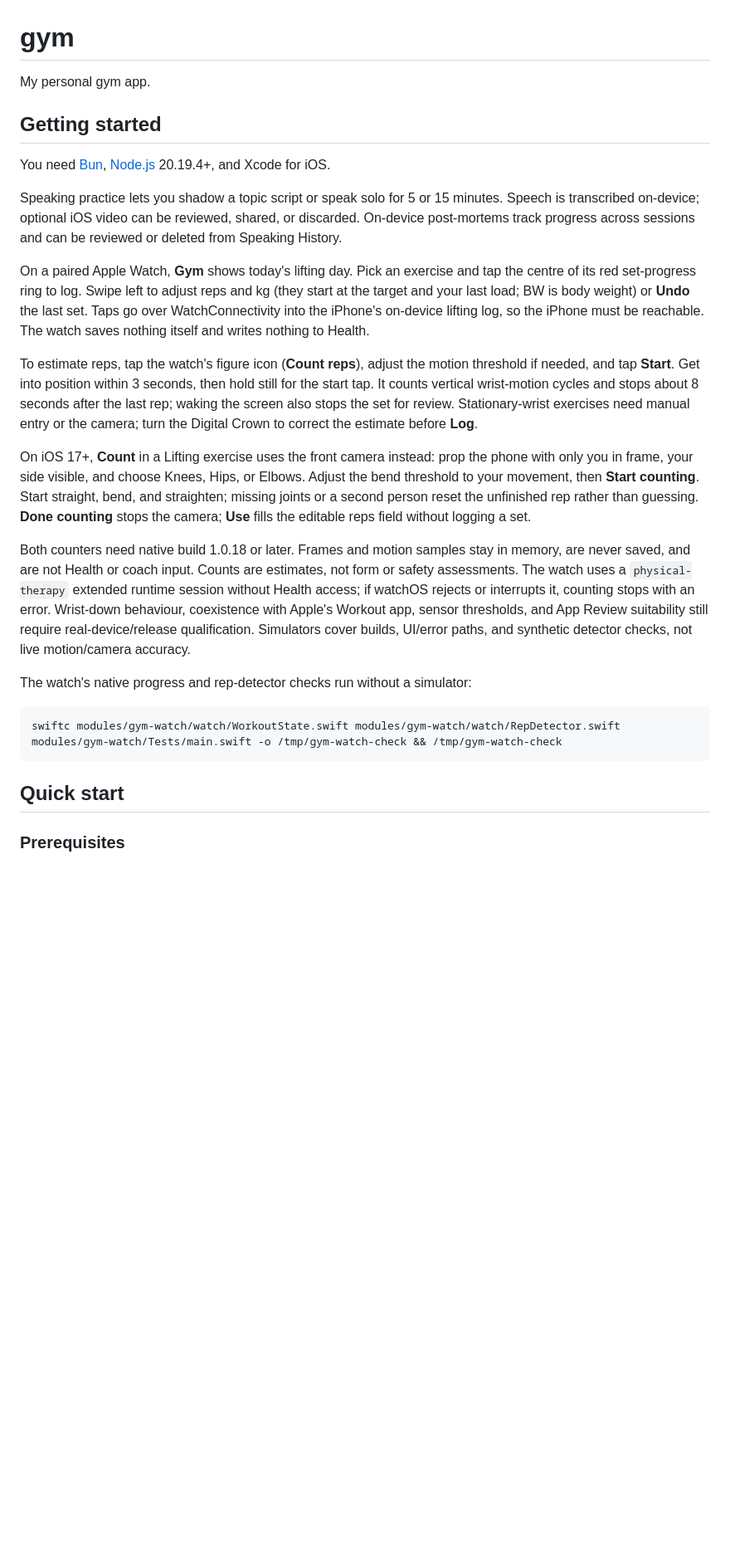
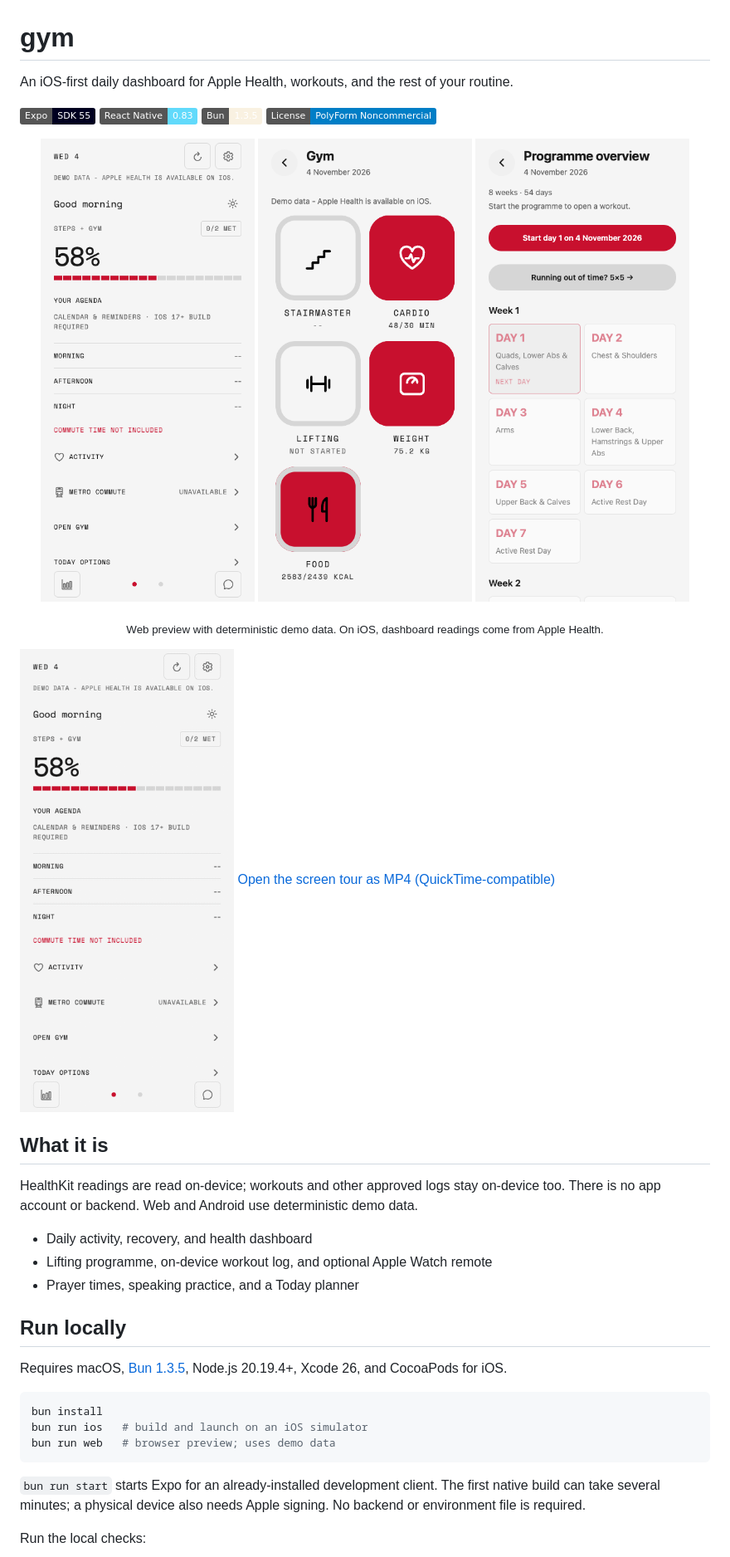
Before and after one commit to ragmha/gym, a Markdown page: README.md, the part around one of its changes. Shown at 83% size. Drawn GitHub-style; pictures changed too: docs/screenshots/gym.png (added), docs/screenshots/home.png (added), docs/screenshots/lifting.png (added); badges without logos; blank space fills up the shorter version.

Commit message:
docs(readme): simplify setup and TestFlight guide (#106)
Simplify the README setup and TestFlight guide and add deterministic demo screenshots and a screen tour.

````diff
--- a/README.md
+++ b/README.md
@@ -1,28 +1,41 @@
 # gym
 
-My personal gym app.
+An iOS-first daily dashboard for Apple Health, workouts, and the rest of your routine.
 
-## Getting started
+![Expo SDK 55](https://img.shields.io/badge/Expo-SDK%2055-000020?logo=expo)
+![React Native 0.83](https://img.shields.io/badge/React%20Native-0.83-61DAFB?logo=react)
+![Bun 1.3.5](https://img.shields.io/badge/Bun-1.3.5-f9f1e1?logo=bun)
+[![PolyForm Noncommercial](https://img.shields.io/badge/License-PolyForm%20Noncommercial-blue)](LICENSE.md)
 
-You need [Bun](https://bun.sh/), [Node.js](https://nodejs.org/) 20.19.4+, and Xcode for iOS.
+<p align="center">
+  <img src="docs/screenshots/home.png" width="31%" alt="Home dashboard with deterministic demo data">
+  <img src="docs/screenshots/gym.png" width="31%" alt="Gym overview with deterministic demo data">
+  <img src="docs/screenshots/lifting.png" width="31%" alt="Lifting programme overview">
+</p>
+<p align="center"><sub>Web preview with deterministic demo data. On iOS, dashboard readings come from Apple Health.</sub></p>
 
-Speaking practice lets you shadow a topic script or speak solo for 5 or 15 minutes. Speech is transcribed on-device; optional iOS video can be reviewed, shared, or discarded. On-device post-mortems track progress across sessions and can be reviewed or deleted from Speaking History.
+![Animated screen tour from Home to Gym to Lifting](docs/screenshots/workout-flow.gif)
+[Open the screen tour as MP4 (QuickTime-compatible)](docs/screenshots/workout-flow.mp4)
 
-On a paired Apple Watch, **Gym** shows today's lifting day. Pick an exercise and tap the centre of its red set-progress ring to log. Swipe left to adjust reps and kg (they start at the target and your last load; BW is body weight) or **Undo** the last set. Taps go over WatchConnectivity into the iPhone's on-device lifting log, so the iPhone must be reachable. The watch saves nothing itself and writes nothing to Health.
+## What it is
 
-To estimate reps, tap the watch's figure icon (**Count reps**), adjust the motion threshold if needed, and tap **Start**. Get into position within 3 seconds, then hold still for the start tap. It counts vertical wrist-motion cycles and stops about 8 seconds after the last rep; waking the screen also stops the set for review. Stationary-wrist exercises need manual entry or the camera; turn the Digital Crown to correct the estimate before **Log**.
+HealthKit readings are read on-device; workouts and other approved logs stay on-device too. There is no app account or backend. Web and Android use deterministic demo data.
 
-On iOS 17+, **Count** in a Lifting exercise uses the front camera instead: prop the phone with only you in frame, your side visible, and choose Knees, Hips, or Elbows. Adjust the bend threshold to your movement, then **Start counting**. Start straight, bend, and straighten; missing joints or a second person reset the unfinished rep rather than guessing. **Done counting** stops the camera; **Use** fills the editable reps field without logging a set.
+- Daily activity, recovery, and health dashboard
+- Lifting programme, on-device workout log, and optional Apple Watch remote
+- Prayer times, speaking practice, and a Today planner
 
-Both counters need native build 1.0.18 or later. Frames and motion samples stay in memory, are never saved, and are not Health or coach input. Counts are estimates, not form or safety assessments. The watch uses a `physical-therapy` extended runtime session without Health access; if watchOS rejects or interrupts it, counting stops with an error. Wrist-down behaviour, coexistence with Apple's Workout app, sensor thresholds, and App Review suitability still require real-device/release qualification. Simulators cover builds, UI/error paths, and synthetic detector checks, not live motion/camera accuracy.
+## Run locally
 
-The watch's native progress and rep-detector checks run without a simulator:
+Requires macOS, [Bun 1.3.5](https://bun.sh/), Node.js 20.19.4+, Xcode 26, and CocoaPods for iOS.
 
-```bash
-swiftc modules/gym-watch/watch/WorkoutState.swift modules/gym-watch/watch/RepDetector.swift modules/gym-watch/Tests/main.swift -o /tmp/gym-watch-check && /tmp/gym-watch-check
+```sh
+bun install
+bun run ios   # build and launch on an iOS simulator
+bun run web   # browser preview; uses demo data
 ```
 
-## Quick start
+`bun run start` starts Expo for an already-installed development client. The first native build can take several minutes; a physical device also needs Apple signing. No backend or environment file is required.
 
-### Prerequisites
+Run the local checks:
 
````
Also changed, not shown: other parts of README.md (+30 -64 lines), 1 other file.
